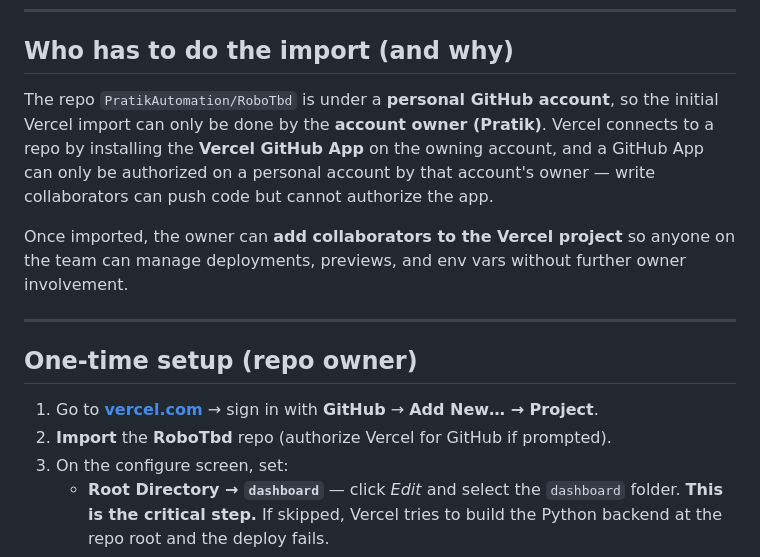
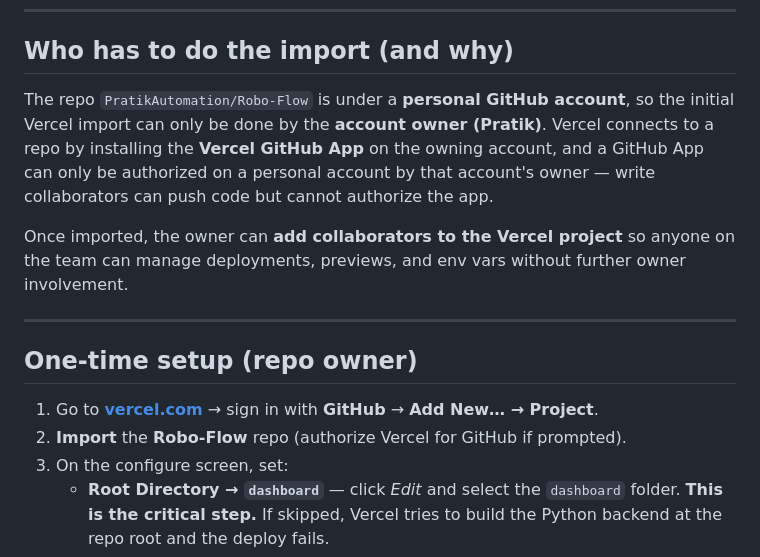
Before and after one commit to PratikAutomation/RoboTbd, a Markdown page: docs/vercel-deployment.md, the part around the change. GitHub-like rendering.

```diff
--- a/docs/vercel-deployment.md
+++ b/docs/vercel-deployment.md
@@ -10,7 +10,7 @@ pointing it at a live backend later needs no redeploy.
 
 ## Who has to do the import (and why)
 
-The repo `PratikAutomation/RoboTbd` is under a **personal GitHub account**, so the initial
+The repo `PratikAutomation/Robo-Flow` is under a **personal GitHub account**, so the initial
 Vercel import can only be done by the **account owner (Pratik)**. Vercel connects to a repo
 by installing the **Vercel GitHub App** on the owning account, and a GitHub App can only be
 authorized on a personal account by that account's owner — write collaborators can push
@@ -24,7 +24,7 @@ team can manage deployments, previews, and env vars without further owner involv
 ## One-time setup (repo owner)
 
 1. Go to **[vercel.com](https://vercel.com)** → sign in with **GitHub** → **Add New… → Project**.
-2. **Import** the **RoboTbd** repo (authorize Vercel for GitHub if prompted).
+2. **Import** the **Robo-Flow** repo (authorize Vercel for GitHub if prompted).
 3. On the configure screen, set:
    - **Root Directory → `dashboard`** — click *Edit* and select the `dashboard` folder.
      **This is the critical step.** If skipped, Vercel tries to build the Python backend at
```
Also changed, not shown: README.md (+3 -3 lines), docs/FRONTEND-DESIGN-BRIEF.md (+1 -1 lines).
